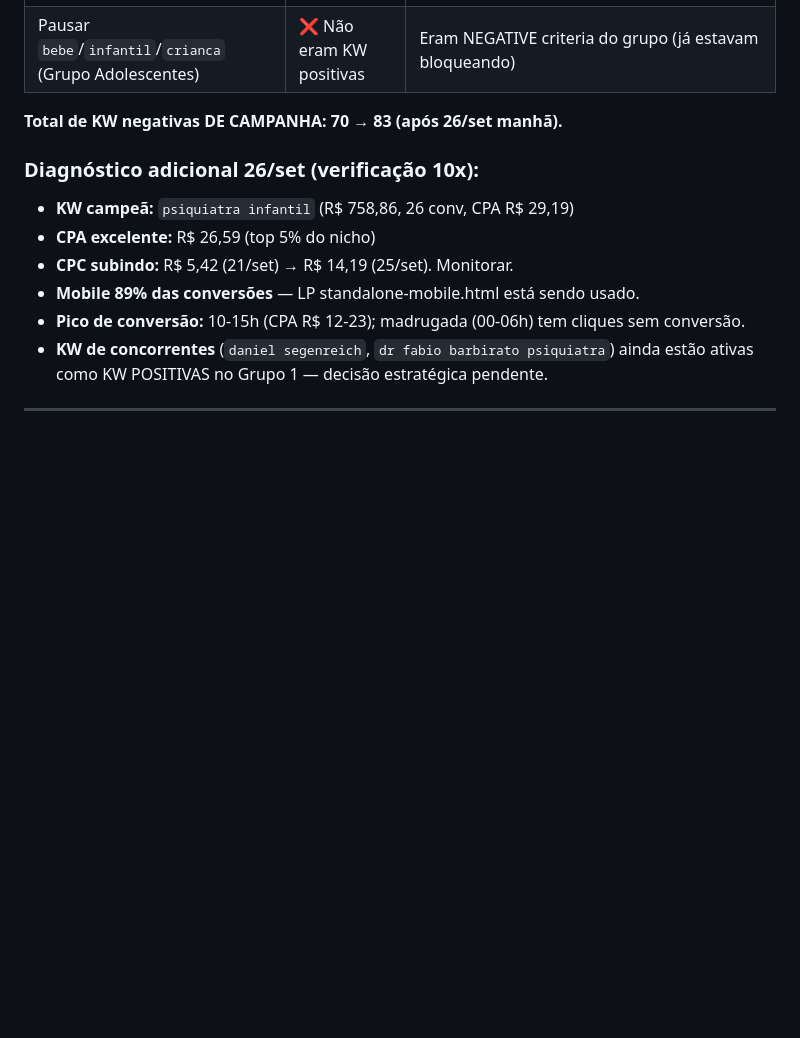
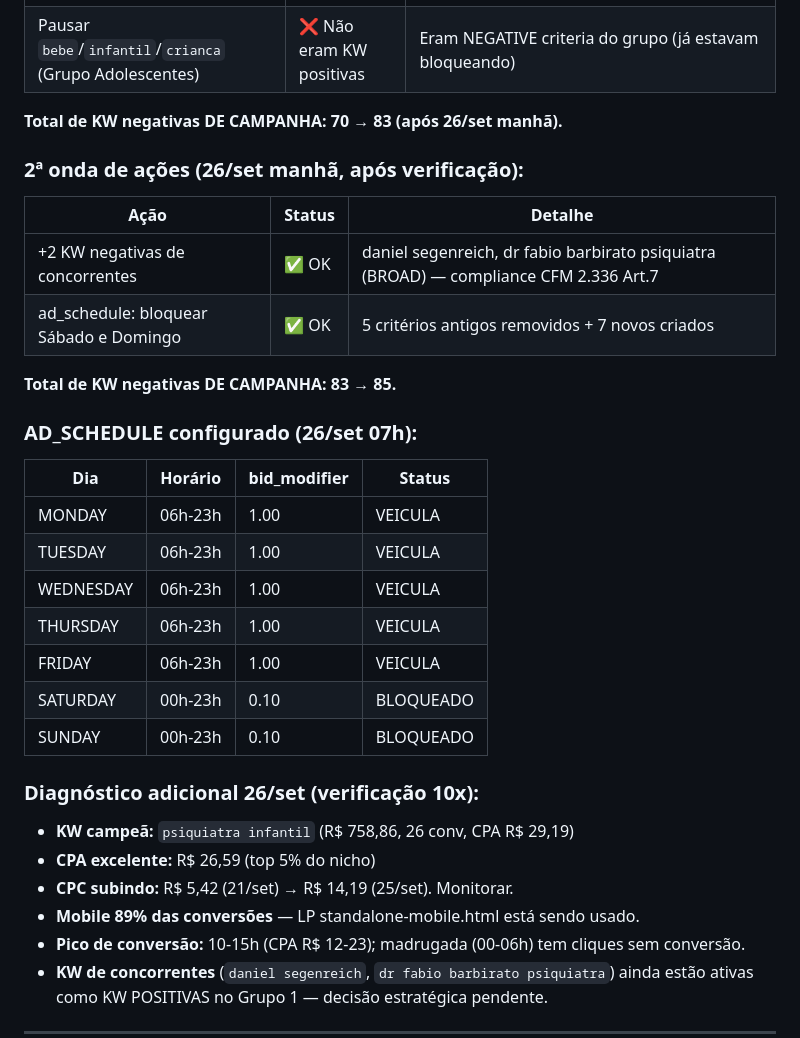
Before and after one commit to guigajipa9-star/drguilhermemota-site, a Markdown page: CONTEXTO-PSIQUIATRIA.md, the part around the change. Drawn GitHub-style; blank space fills up the shorter version.

```diff
--- a/CONTEXTO-PSIQUIATRIA.md
+++ b/CONTEXTO-PSIQUIATRIA.md
@@ -18,6 +18,27 @@
 | Pausar `bebe`/`infantil`/`crianca` (Grupo Adolescentes) | ❌ Não eram KW positivas | Eram NEGATIVE criteria do grupo (já estavam bloqueando) |
 
 **Total de KW negativas DE CAMPANHA: 70 → 83 (após 26/set manhã).**
+
+### 2ª onda de ações (26/set manhã, após verificação):
+
+| Ação | Status | Detalhe |
+|---|---|---|
+| +2 KW negativas de concorrentes | ✅ OK | daniel segenreich, dr fabio barbirato psiquiatra (BROAD) — compliance CFM 2.336 Art.7 |
+| ad_schedule: bloquear Sábado e Domingo | ✅ OK | 5 critérios antigos removidos + 7 novos criados |
+
+**Total de KW negativas DE CAMPANHA: 83 → 85.**
+
+### AD_SCHEDULE configurado (26/set 07h):
+
+| Dia | Horário | bid_modifier | Status |
+|---|---|---|---|
+| MONDAY | 06h-23h | 1.00 | VEICULA |
+| TUESDAY | 06h-23h | 1.00 | VEICULA |
+| WEDNESDAY | 06h-23h | 1.00 | VEICULA |
+| THURSDAY | 06h-23h | 1.00 | VEICULA |
+| FRIDAY | 06h-23h | 1.00 | VEICULA |
+| SATURDAY | 00h-23h | 0.10 | BLOQUEADO |
+| SUNDAY | 00h-23h | 0.10 | BLOQUEADO |
 
 ### Diagnóstico adicional 26/set (verificação 10x):
 
```
Also changed, not shown: auditoria-24265585325-2026-09-26.md (added, +231 -0 lines).
